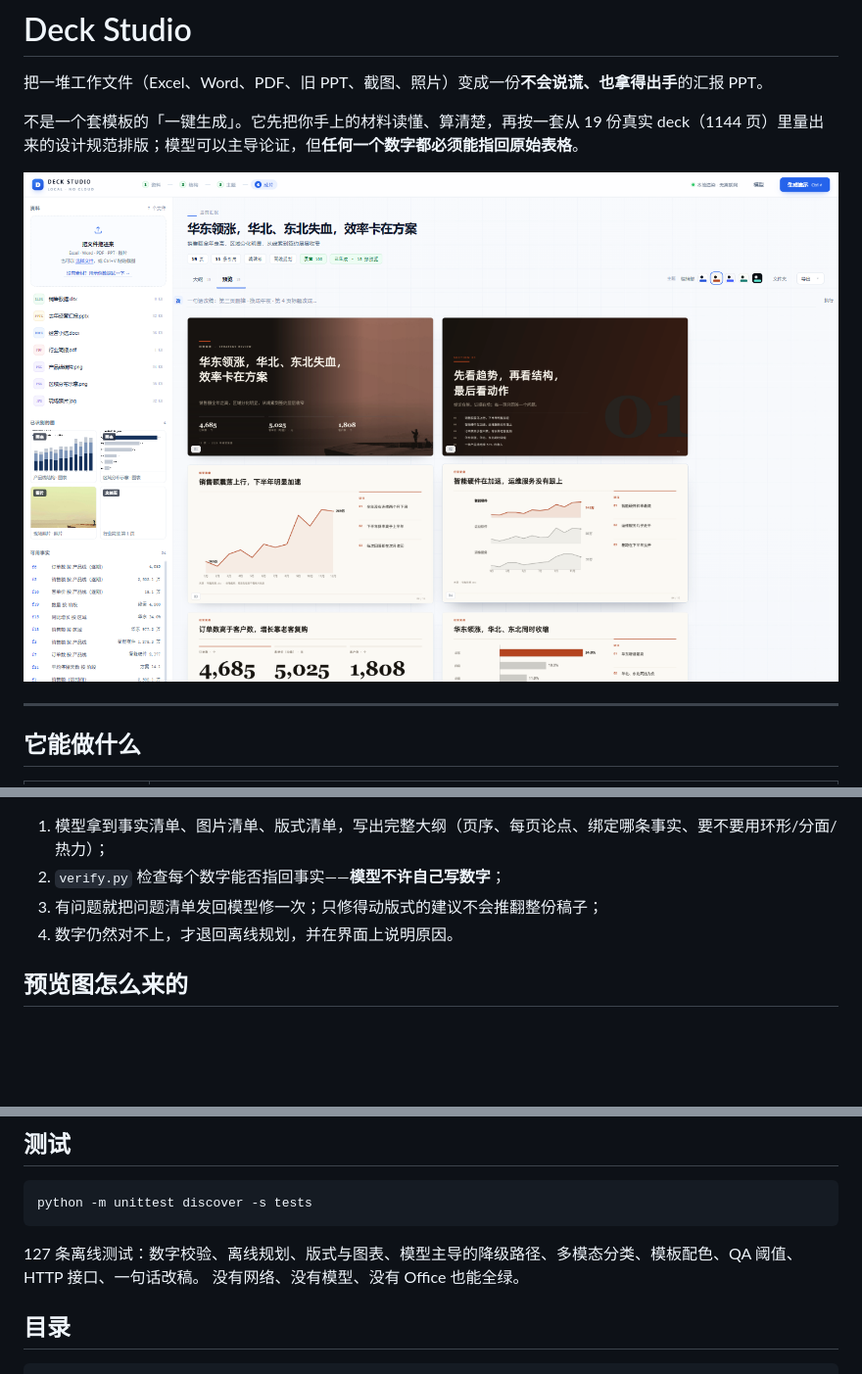
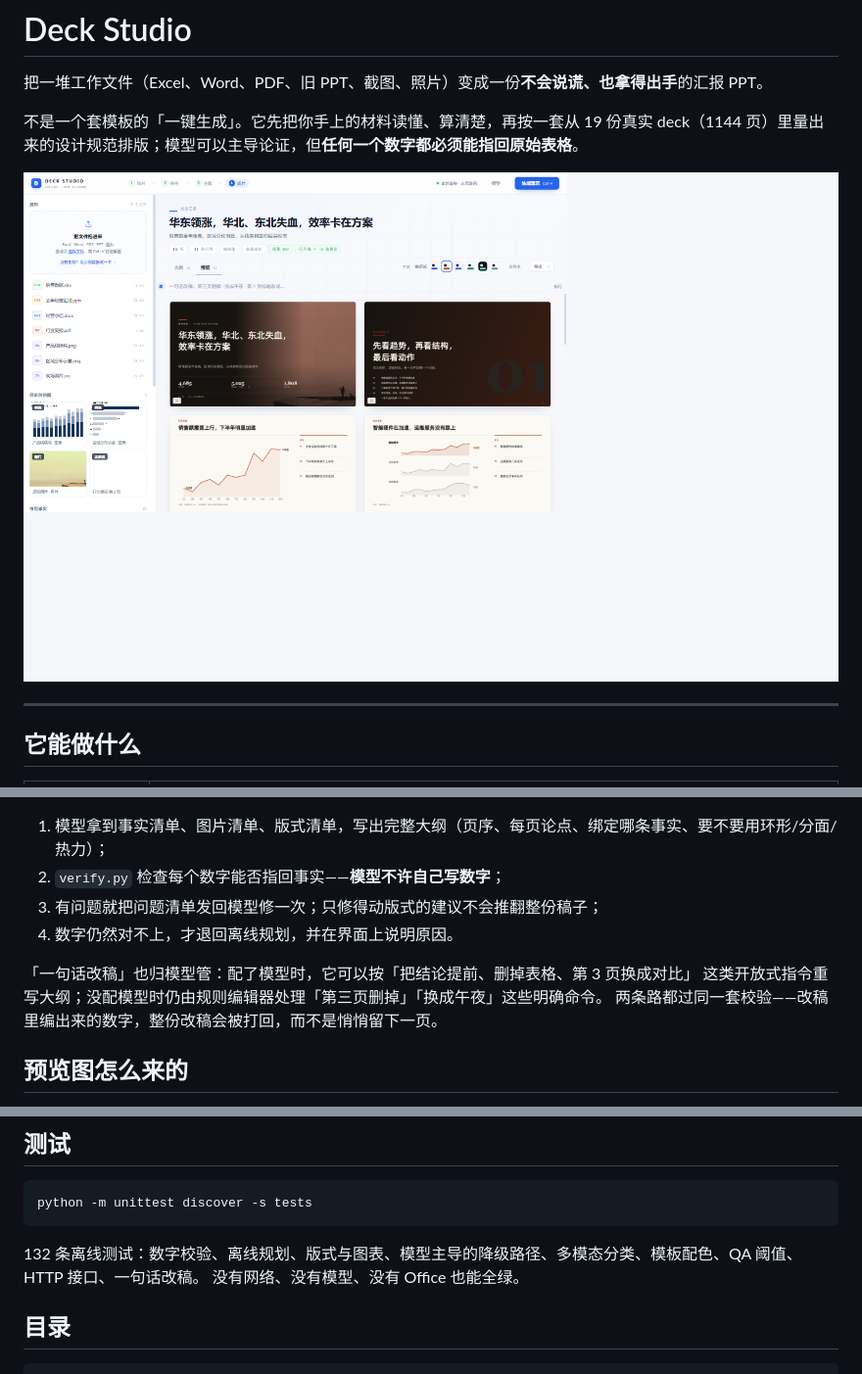
Before and after one commit to maquekenzhegua/deck-studio, a Markdown page: README.md, 3 parts joined by grey strips. Shown at 98% size. Rendered like a GitHub page; pictures changed too: docs/app-window.png; blank space fills up the shorter version.

````diff
--- a/README.md
+++ b/README.md
@@ -64,6 +64,10 @@ python -m deck.cli audit  out/deck.pptx                # 设计规则体检
 3. 有问题就把问题清单发回模型修一次；只修得动版式的建议不会推翻整份稿子；
 4. 数字仍然对不上，才退回离线规划，并在界面上说明原因。
 
+「一句话改稿」也归模型管：配了模型时，它可以按「把结论提前、删掉表格、第 3 页换成对比」
+这类开放式指令重写大纲；没配模型时仍由规则编辑器处理「第三页删掉」「换成午夜」这些明确命令。
+两条路都过同一套校验——改稿里编出来的数字，整份改稿会被打回，而不是悄悄留下一页。
+
 ## 预览图怎么来的
 
 优先调用本机 **LibreOffice**（`soffice --headless` 转 PDF，再用 PyMuPDF 逐页渲染成 PNG）；
@@ -112,7 +116,7 @@ curl -s http://127.0.0.1:8799/health
 python -m unittest discover -s tests
 ```
 
-127 条离线测试：数字校验、离线规划、版式与图表、模型主导的降级路径、多模态分类、模板配色、QA 阈值、HTTP 接口、一句话改稿。
+132 条离线测试：数字校验、离线规划、版式与图表、模型主导的降级路径、多模态分类、模板配色、QA 阈值、HTTP 接口、一句话改稿。
 没有网络、没有模型、没有 Office 也能全绿。
 
 ## 目录
````
Also changed, not shown: 5 other files.
